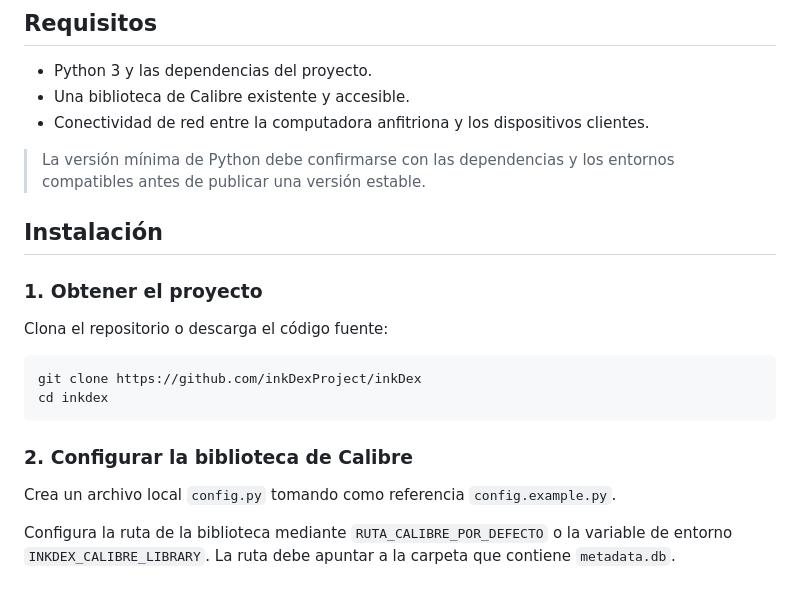
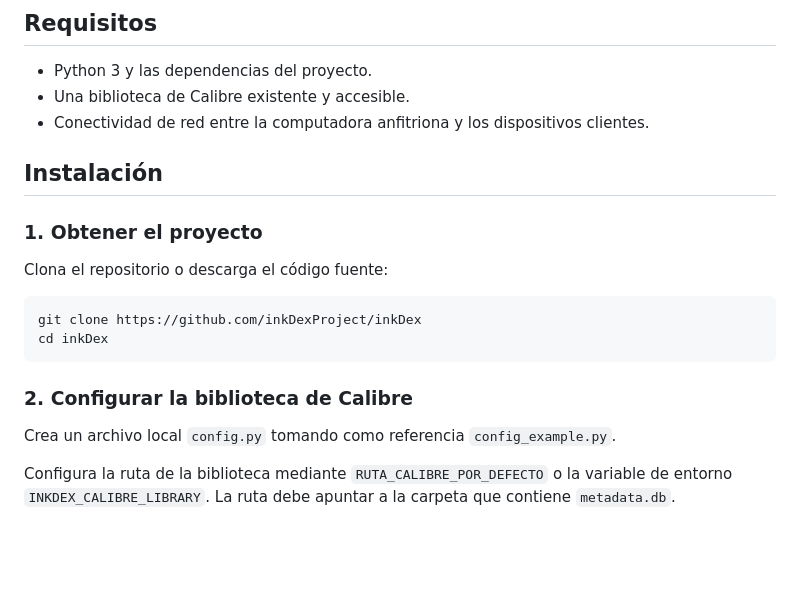
Before and after one commit to inkDexProject/inkDex, a Markdown page: README.md, the part around the change. Rendered like a GitHub page; blank space fills up the shorter version.

````diff
--- a/README.md
+++ b/README.md
@@ -52,8 +52,6 @@ La computadora anfitriona debe poder acceder a la carpeta de la biblioteca. Los
 - Una biblioteca de Calibre existente y accesible.
 - Conectividad de red entre la computadora anfitriona y los dispositivos clientes.
 
-> La versión mínima de Python debe confirmarse con las dependencias y los entornos compatibles antes de publicar una versión estable.
-
 ## Instalación
 
 ### 1. Obtener el proyecto
@@ -62,12 +60,12 @@ Clona el repositorio o descarga el código fuente:
 
 ```bash
 git clone https://github.com/inkDexProject/inkDex
-cd inkdex
+cd inkDex
 ```
 
 ### 2. Configurar la biblioteca de Calibre
 
-Crea un archivo local `config.py` tomando como referencia `config.example.py`.
+Crea un archivo local `config.py` tomando como referencia `config_example.py`.
 
 Configura la ruta de la biblioteca mediante `RUTA_CALIBRE_POR_DEFECTO` o la variable de entorno `INKDEX_CALIBRE_LIBRARY`. La ruta debe apuntar a la carpeta que contiene `metadata.db`.
 
````
